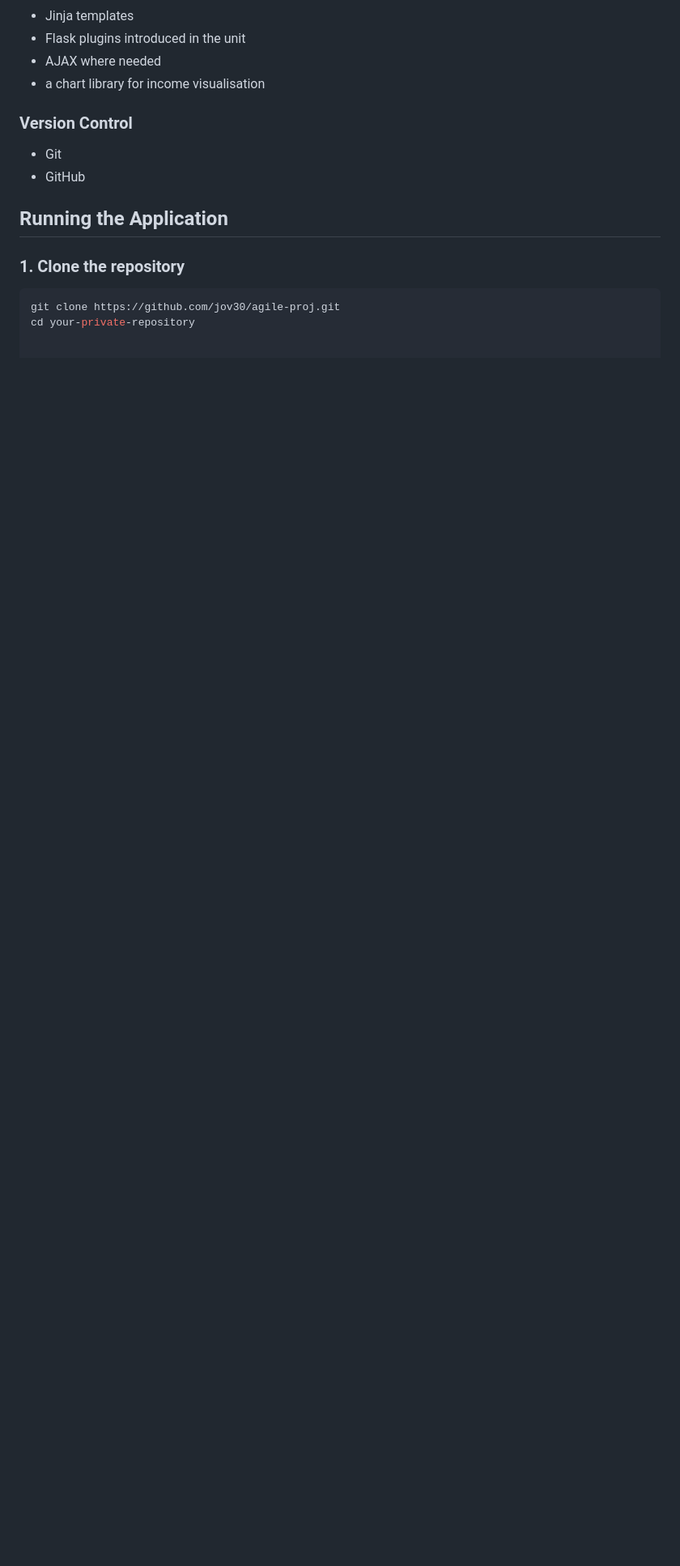
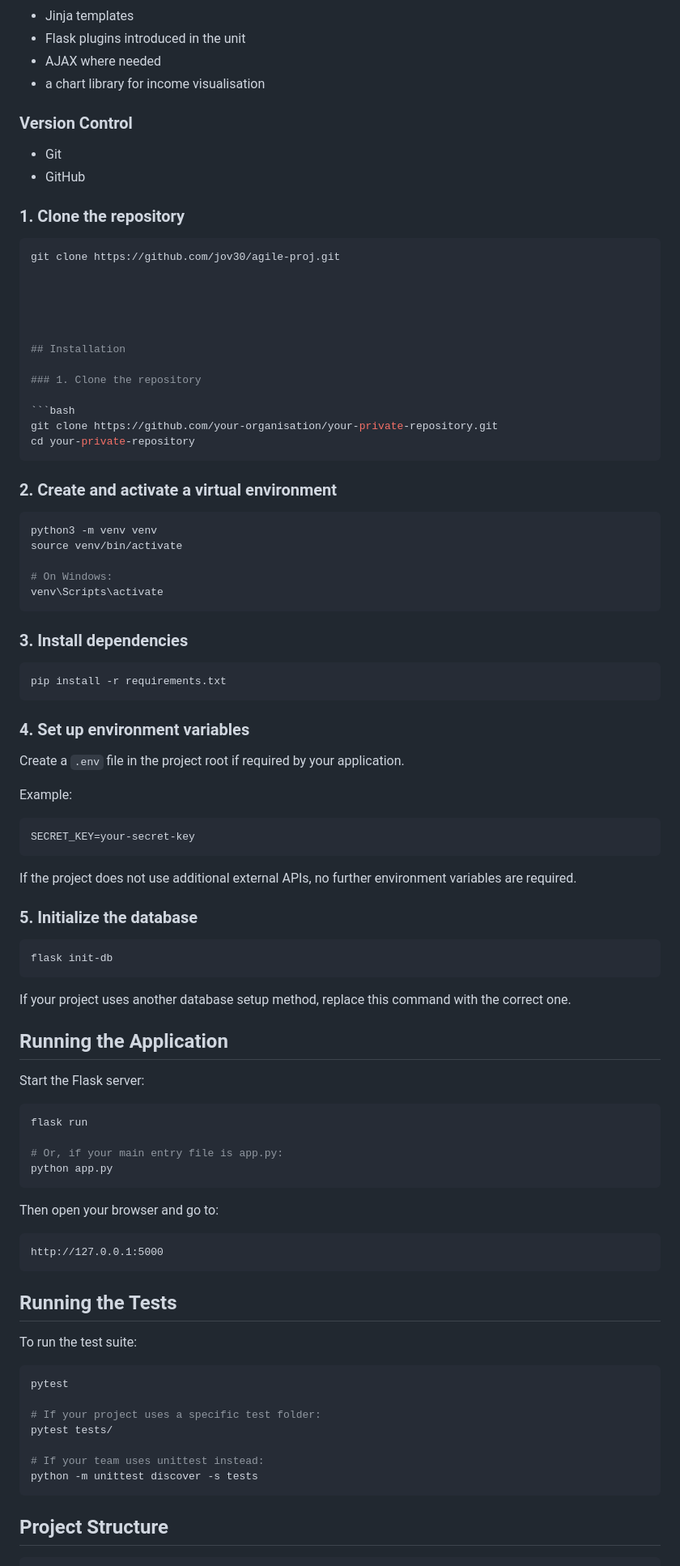
Before and after one commit to jov30/agile-proj, a Markdown page: README.md, the part around one of its changes. Shown at 81% size. GitHub-like rendering; blank space fills up the shorter version.

````diff
--- a/README.md
+++ b/README.md
@@ -187,10 +187,92 @@ This project uses only technologies allowed in the unit specification.
 
 
 
-## Running the Application
+
 
 ### 1. Clone the repository
 
 ```bash
 git clone https://github.com/jov30/agile-proj.git
+
+
+
+
+
+## Installation
+
+### 1. Clone the repository
+
+```bash
+git clone https://github.com/your-organisation/your-private-repository.git
 cd your-private-repository
+```
+
+### 2. Create and activate a virtual environment
+
+```bash
+python3 -m venv venv
+source venv/bin/activate
+
+# On Windows:
+venv\Scripts\activate
+```
+
+### 3. Install dependencies
+
+```bash
+pip install -r requirements.txt
+```
+
+### 4. Set up environment variables
+
+Create a `.env` file in the project root if required by your application.
+
+Example:
+
+```env
+SECRET_KEY=your-secret-key
+```
+
+If the project does not use additional external APIs, no further environment variables are required.
+
+### 5. Initialize the database
+
+```bash
+flask init-db
+```
+
+If your project uses another database setup method, replace this command with the correct one.
+
+## Running the Application
+
+Start the Flask server:
+
+```bash
+flask run
+
+# Or, if your main entry file is app.py:
+python app.py
+```
+
+Then open your browser and go to:
+
+```text
+http://127.0.0.1:5000
+```
+
+## Running the Tests
+
+To run the test suite:
+
+```bash
+pytest
+
+# If your project uses a specific test folder:
+pytest tests/
+
+# If your team uses unittest instead:
+python -m unittest discover -s tests
+```
+
+## Project Structure
+
````
Also changed, not shown: other parts of README.md (+97 -1 lines).
